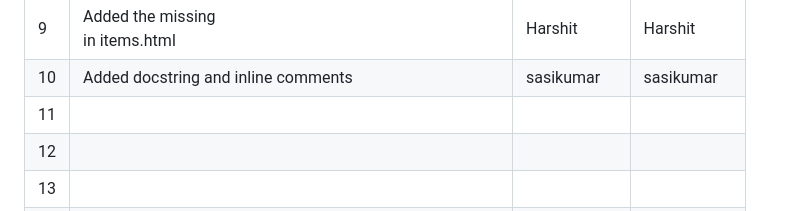
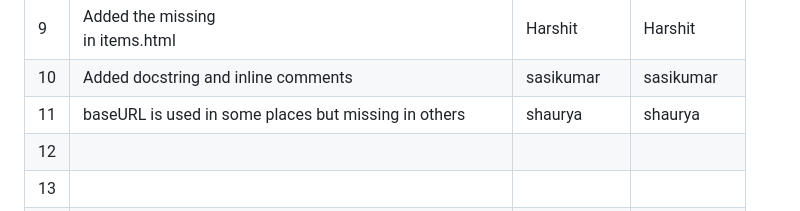
Before and after one commit to Noobman01-dotcom/ISS_L12, a Markdown page: Buggy_Repo/README.md, the part around the change. Rendered like a GitHub page.

```diff
--- a/Buggy_Repo/README.md
+++ b/Buggy_Repo/README.md
@@ -42,7 +42,7 @@
 | 8   | Fixed the src attribute for the <img> tag:  in analytics.html                                       |    Harshit           |   Harshit           |
 | 9   |  Added the missing <div class="container"> in items.html                                             |      Harshit       |Harshit
 | 10  |   Added docstring and inline comments    |     sasikumar |    sasikumar |
-| 11  |                                          |               |              |
+| 11  |   baseURL is used in some places but missing in others                                        |   shaurya            |    shaurya          |
 | 12  |                                          |               |              |
 | 13  |                                          |               |              |
 | 14  |                                          |               |              |
```
